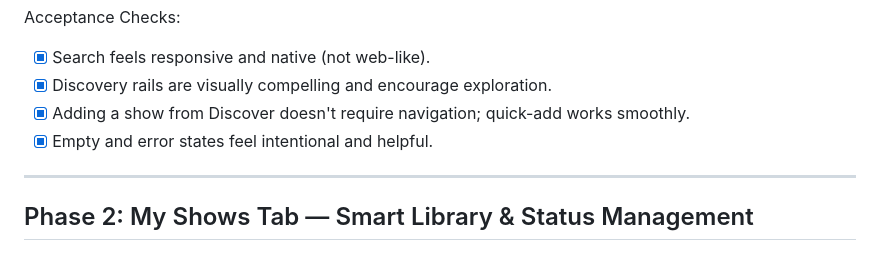
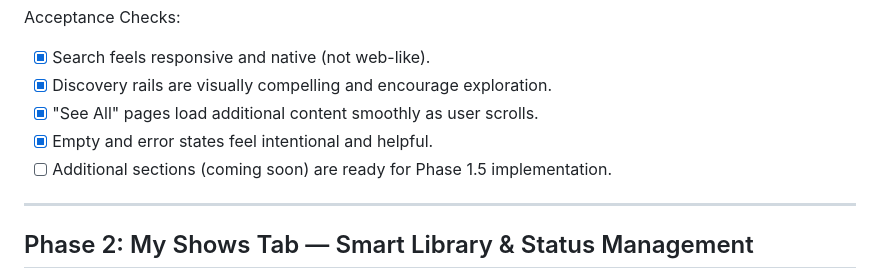
Before and after one commit to DiegoRojo99/Pilot-2-Finale, a Markdown page: docs/APP_IMPROVEMENT_ROADMAP.md, the part around one of its changes. GitHub-like rendering.

```diff
--- a/docs/APP_IMPROVEMENT_ROADMAP.md
+++ b/docs/APP_IMPROVEMENT_ROADMAP.md
@@ -142,8 +145,9 @@ Acceptance Checks:
 
 - [x] Search feels responsive and native (not web-like).
 - [x] Discovery rails are visually compelling and encourage exploration.
-- [x] Adding a show from Discover doesn't require navigation; quick-add works smoothly.
+- [x] "See All" pages load additional content smoothly as user scrolls.
 - [x] Empty and error states feel intentional and helpful.
+- [ ] Additional sections (coming soon) are ready for Phase 1.5 implementation.
 
 ---
 
```
Also changed, not shown: other parts of docs/APP_IMPROVEMENT_ROADMAP.md (+33 -30 lines).
